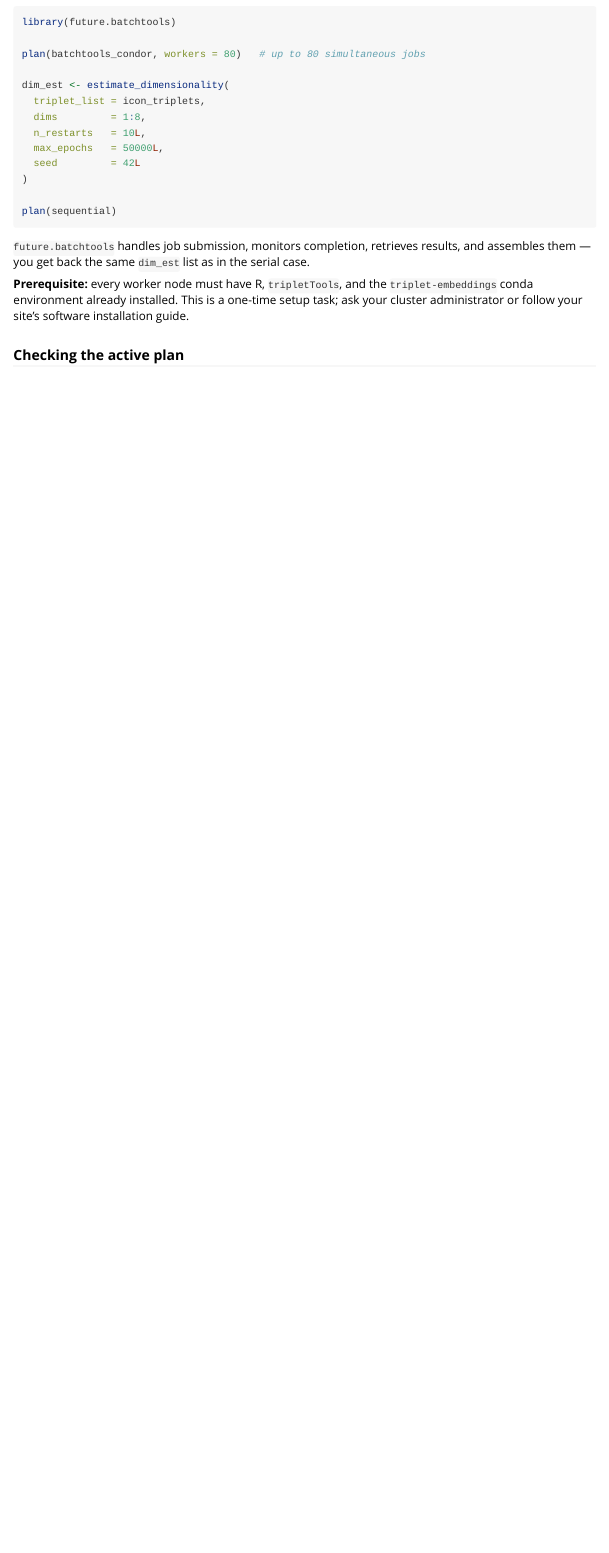
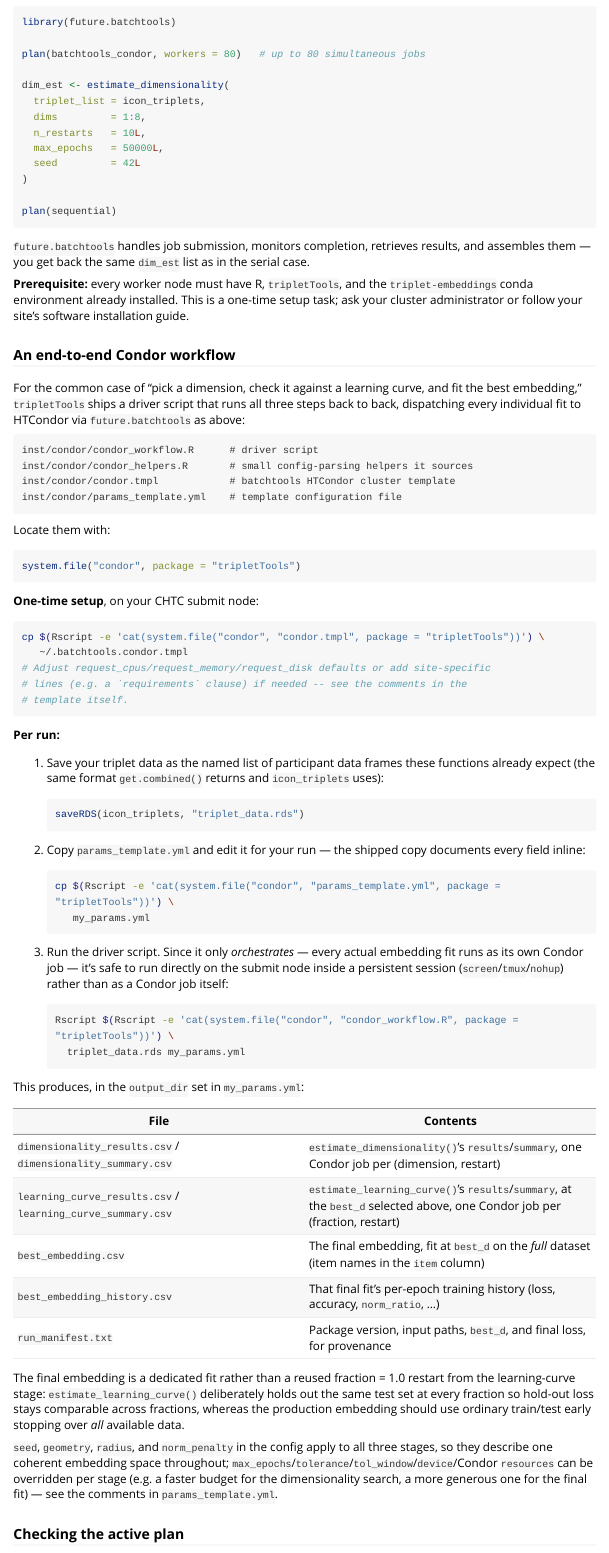
Before and after one commit to Knowledge-and-Concepts-Lab/tripletTools, an R Markdown document (vignettes/embedding_vignette.Rmd): the page in a window 1100 px wide, from 13110 px down. Rendered offline with R 4.5, knitr and Pandoc, with nearby package versions; long lines of code are wrapped.

Commit message:
Add an end-to-end HTCondor workflow: dimensionality -> learning curve -> best embedding
Adds inst/condor/condor_workflow.R, a driver script that chains
estimate_dimensionality() -> estimate_learning_curve() (at the selected
best_d) -> run_group_embedding_from_list() on the full dataset, writing
each stage's results/summary and the final embedding as CSVs. Every
individual fit is dispatched as its own HTCondor job via
future.batchtools::batchtools_condor (the pattern already documented in
the vignette's HTCondor section), so the driver itself only orchestrates
and is safe to run directly on a CHTC submit node.

Configuration is a single YAML file (params_template.yml) with shared
defaults (seed/geometry/radius/norm_penalty apply to all three stages so
they describe one coherent embedding space) and per-stage overrides for
compute budget and Condor resource requests. condor.tmpl extends the
vignette's existing HTCondor cluster template so request_cpus/memory/disk
are configurable via resources = list(...) instead of hardcoded.

condor_helpers.R factors out the small config-inheritance and dims-parsing
logic so it can be unit tested directly, since the full driver script
needs a real HTCondor cluster to run end to end.

````diff
--- /dev/null
+++ b/inst/condor/condor_helpers.R
@@ -0,0 +1,30 @@
+# Small config-handling helpers shared by condor_workflow.R, factored out
+# here so they can be sourced and unit-tested independently of the full
+# CLI script (which requires command-line args, yaml, and
+# future.batchtools to run at all).
+
+`%||%` <- function(a, b) if (is.null(a)) b else a
+
+# Look up `field` in a stage-specific config block first (e.g.
+# config$dimensionality), falling back to config$defaults, then to
+# `default`. This is how dimensionality:/learning_curve:/final_fit: blocks
+# in params_template.yml inherit shared settings while still allowing
+# per-stage overrides.
+get_config <- function(stage_cfg, field, config, default = NULL) {
+  if (!is.null(stage_cfg[[field]])) return(stage_cfg[[field]])
+  if (!is.null(config$defaults[[field]])) return(config$defaults[[field]])
+  default
+}
+
+resources_config <- function(stage_cfg, config) {
+  stage_cfg$resources %||% config$defaults$resources %||% list()
+}
+
+# Accept either a YAML list (dims: [1, 2, 3]) or an R range string
+# (dims: "1:8") for convenience.
+parse_dims <- function(x) {
+  if (is.character(x) && length(x) == 1L && grepl("^\\s*-?\\d+\\s*:\\s*-?\\d+\\s*$", x)) {
+    return(eval(parse(text = x)))
+  }
+  as.integer(unlist(x))
+}
--- /dev/null
+++ b/inst/condor/condor_workflow.R
@@ -0,0 +1,192 @@
+#!/usr/bin/env Rscript
+# tripletTools Condor workflow driver
+#
+# Runs, on an HTCondor cluster via future.batchtools, in order:
+#   1. estimate_dimensionality()          -> dimensionality_{results,summary}.csv
+#   2. estimate_learning_curve() at best_d -> learning_curve_{results,summary}.csv
+#   3. run_group_embedding_from_list() on the full dataset, at best_d
+#      -> best_embedding.csv, best_embedding_history.csv
+#
+# best_d is read from stage 1's summary$best_d column and used unchanged in
+# stages 2 and 3, so the three stages describe one coherent embedding space.
+#
+# Usage:
+#   Rscript condor_workflow.R <triplet_data.rds> <config.yml>
+#
+# <triplet_data.rds> must contain a named list of participant data frames,
+# each with columns Center, Left, Right, Answer, sampleAlg, sampleSet -- the
+# same format get.combined() returns and icon_triplets uses. Save one with
+# e.g. saveRDS(my_triplet_list, "triplet_data.rds").
+#
+# <config.yml> follows params_template.yml in this same directory.
+#
+# This script only orchestrates: every actual embedding fit is dispatched
+# as a Condor job via future.batchtools, so it's safe to run this directly
+# on a CHTC submit node inside a persistent session (screen/tmux/nohup),
+# rather than as a Condor job itself. See the "HTCondor cluster" section of
+# the embedding_vignette for one-time cluster setup (a copy of condor.tmpl
+# on the submit node, and R/tripletTools/the conda env available on
+# execute nodes).
+
+.script_dir <- function() {
+  file_arg <- grep("^--file=", commandArgs(trailingOnly = FALSE), value = TRUE)
+  if (length(file_arg)) return(dirname(sub("^--file=", "", file_arg)))
+  "."
+}
+source(file.path(.script_dir(), "condor_helpers.R"))
+
+args <- commandArgs(trailingOnly = TRUE)
+if (length(args) != 2L) {
+  stop("Usage: Rscript condor_workflow.R <triplet_data.rds> <config.yml>", call. = FALSE)
+}
+data_path   <- args[[1]]
+config_path <- args[[2]]
+
+if (!requireNamespace("yaml", quietly = TRUE)) {
+  stop("Package 'yaml' is required to read the config file. Install with install.packages('yaml').", call. = FALSE)
+}
+if (!requireNamespace("future.batchtools", quietly = TRUE)) {
+  stop("Package 'future.batchtools' is required to submit jobs to HTCondor. Install with install.packages('future.batchtools').", call. = FALSE)
+}
+library(tripletTools)
+
+config <- yaml::read_yaml(config_path)
+
+triplet_list <- readRDS(data_path)
+if (!is.list(triplet_list) || is.null(names(triplet_list))) {
+  stop("triplet_data.rds must contain a named list of participant data frames (as returned by get.combined()).", call. = FALSE)
+}
+
+output_dir <- config$output_dir %||% "condor_output"
+dir.create(output_dir, recursive = TRUE, showWarnings = FALSE)
+
+seed     <- config$seed %||% 1L
+geometry <- config$geometry %||% "euclidean"
+radius   <- config$radius %||% 1
+norm_penalty <- config$norm_penalty %||% 0
+
+n_items <- length(unique(unlist(lapply(triplet_list, function(df) c(df$Center, df$Left, df$Right)))))
+cat(sprintf(
+  "[condor_workflow] %d items, %d participants, geometry = %s, norm_penalty = %s\n",
+  n_items, length(triplet_list), geometry, norm_penalty
+))
+
+condor_cfg <- config$condor
+if (is.null(condor_cfg)) {
+  stop("config.yml must include a 'condor:' section (template, workers). See params_template.yml.", call. = FALSE)
+}
+template <- path.expand(condor_cfg$template %||% "~/.batchtools.condor.tmpl")
+if (!file.exists(template)) {
+  stop(sprintf(
+    "Condor template not found at %s. Copy inst/condor/condor.tmpl there and adjust for your site (see the vignette's HTCondor section).",
+    template
+  ), call. = FALSE)
+}
+workers <- condor_cfg$workers %||% 20L
+
+.set_plan <- function(resources) {
+  future::plan(future.batchtools::batchtools_condor,
+               workers = workers, template = template, resources = resources)
+}
+on.exit(future::plan(future::sequential), add = TRUE)
+
+# ---- Stage 1: dimensionality search ----------------------------------------
+cat("[condor_workflow] Stage 1: estimating dimensionality...\n")
+dim_cfg <- config$dimensionality %||% list()
+.set_plan(resources_config(dim_cfg, config))
+
+dim_est <- estimate_dimensionality(
+  triplet_list        = triplet_list,
+  dims                = parse_dims(dim_cfg$dims %||% "1:8"),
+  n_restarts          = get_config(dim_cfg, "n_restarts", config, 10L),
+  max_epochs          = get_config(dim_cfg, "max_epochs", config, 50000L),
+  tolerance           = get_config(dim_cfg, "tolerance", config, 1e-4),
+  tol_window          = get_config(dim_cfg, "tol_window", config, 10000L),
+  device              = get_config(dim_cfg, "device", config, "cpu"),
+  seed                = seed,
+  verbose             = TRUE,
+  group               = TRUE,
+  geometry            = geometry,
+  radius              = radius,
+  norm_penalty        = norm_penalty,
+  best_d_norm_penalty = dim_cfg$best_d_norm_penalty %||% 0
+)
+
+write.csv(dim_est$results, file.path(output_dir, "dimensionality_results.csv"), row.names = FALSE)
+write.csv(dim_est$summary, file.path(output_dir, "dimensionality_summary.csv"), row.names = FALSE)
+
+best_d <- dim_est$summary$d[dim_est$summary$best_d]
+if (length(best_d) != 1L) {
+  stop("Could not uniquely determine best_d from the dimensionality summary.", call. = FALSE)
+}
+cat(sprintf("[condor_workflow] Selected best_d = %d\n", best_d))
+
+# ---- Stage 2: learning curve at best_d -------------------------------------
+cat("[condor_workflow] Stage 2: estimating learning curve...\n")
+lc_cfg <- config$learning_curve %||% list()
+.set_plan(resources_config(lc_cfg, config))
+
+curve <- estimate_learning_curve(
+  triplet_list = triplet_list,
+  d            = best_d,
+  by           = get_config(lc_cfg, "by", config, 0.1),
+  n_restarts   = get_config(lc_cfg, "n_restarts", config, 10L),
+  max_epochs   = get_config(lc_cfg, "max_epochs", config, 50000L),
+  tolerance    = get_config(lc_cfg, "tolerance", config, 1e-4),
+  tol_window   = get_config(lc_cfg, "tol_window", config, 10000L),
+  device       = get_config(lc_cfg, "device", config, "cpu"),
+  seed         = seed,
+  verbose      = TRUE,
+  group        = TRUE,
+  norm_penalty = norm_penalty
+)
+
+write.csv(curve$results, file.path(output_dir, "learning_curve_results.csv"), row.names = FALSE)
+write.csv(curve$summary, file.path(output_dir, "learning_curve_summary.csv"), row.names = FALSE)
+
+# ---- Stage 3: final embedding on the full dataset --------------------------
+# A dedicated fit rather than reusing a fraction = 1.0 restart from stage 2:
+# estimate_learning_curve() still holds out a test set at every fraction
+# (by design, so hold-out loss is comparable across fractions), but the
+# production embedding should use ordinary train/test early stopping over
+# *all* available data, the same as any other run_group_embedding_from_list()
+# call.
+cat("[condor_workflow] Stage 3: fitting the final embedding on the full dataset...\n")
+ff_cfg <- config$final_fit %||% list()
+.set_plan(resources_config(ff_cfg, config))
+
+final_fit <- future::value(future::future({
+  run_group_embedding_from_list(
+    triplet_list = triplet_list,
+    d            = best_d,
+    max_epochs   = get_config(ff_cfg, "max_epochs", config, 50000L),
+    tolerance    = get_config(ff_cfg, "tolerance", config, 1e-4),
+    tol_window   = get_config(ff_cfg, "tol_window", config, 10000L),
+    device       = get_config(ff_cfg, "device", config, "cpu"),
+    seed         = seed,
+    geometry     = geometry,
+    radius       = radius,
+    norm_penalty = norm_penalty
+  )
+}))
+
+embedding_out <- cbind(item = rownames(final_fit$embedding), as.data.frame(final_fit$embedding))
+write.csv(embedding_out, file.path(output_dir, "best_embedding.csv"), row.names = FALSE)
+write.csv(final_fit$history, file.path(output_dir, "best_embedding_history.csv"), row.names = FALSE)
+
+# ---- Manifest ---------------------------------------------------------------
+manifest <- c(
+  sprintf("tripletTools version: %s", as.character(utils::packageVersion("tripletTools"))),
+  sprintf("Run finished:         %s", format(Sys.time(), tz = "UTC", usetz = TRUE)),
+  sprintf("triplet_data:         %s", normalizePath(data_path, mustWork = FALSE)),
+  sprintf("config:               %s", normalizePath(config_path, mustWork = FALSE)),
+  sprintf("n_items:              %d", n_items),
+  sprintf("n_participants:       %d", length(triplet_list)),
+  sprintf("geometry:             %s", geometry),
+  sprintf("norm_penalty:         %s", norm_penalty),
+  sprintf("best_d:               %d", best_d),
+  sprintf("best_loss:            %s", final_fit$loss)
+)
+writeLines(manifest, file.path(output_dir, "run_manifest.txt"))
+
+cat(sprintf("[condor_workflow] Done. Outputs written to %s/\n", output_dir))
--- /dev/null
+++ b/inst/condor/params_template.yml
@@ -0,0 +1,81 @@
+# ---------------------------------------------------------------------------
+# tripletTools Condor workflow configuration
+#
+# Copy this file, edit the fields below, and pass it as the second argument
+# to condor_workflow.R:
+#
+#   Rscript condor_workflow.R my_triplet_list.rds my_params.yml
+#
+# Fields under `defaults:` apply to all three stages (dimensionality search,
+# learning curve, final fit) unless overridden inside that stage's own
+# block. seed/geometry/radius/norm_penalty are shared across all stages on
+# purpose, so the three stages describe the same embedding space.
+# ---------------------------------------------------------------------------
+
+# Directory where output CSVs are written. Created if it doesn't exist.
+output_dir: condor_output
+
+# Base random seed. Each restart derives its own seed from this, so runs
+# are independently reproducible.
+seed: 1
+
+# Embedding geometry: "euclidean" or "sphere". See train_embedding()'s
+# "Spherical embeddings" section for what geometry = "sphere" means.
+geometry: euclidean
+radius: 1
+
+# Non-negative number, forwarded to train_embedding()'s norm_penalty
+# argument everywhere. 0 (default) leaves checkpoint selection based on
+# raw test loss. See train_embedding()'s "Diagnosing outlier items"
+# section before setting this above 0.
+norm_penalty: 0
+
+# --- HTCondor settings ------------------------------------------------------
+condor:
+  # Path to the batchtools cluster template (see condor.tmpl in this same
+  # directory). ~ is expanded to your home directory on the submit node.
+  template: ~/.batchtools.condor.tmpl
+  # Maximum number of simultaneous Condor jobs across all three stages.
+  workers: 80
+
+# --- Shared training defaults -----------------------------------------------
+# Any of these may be overridden inside dimensionality:/learning_curve:/
+# final_fit: below.
+defaults:
+  max_epochs: 50000
+  tolerance: 1e-4
+  tol_window: 10000
+  device: cpu          # execute nodes in the general CHTC pool have no GPU
+  resources:
+    request_cpus: 1
+    request_memory: 4GB
+    request_disk: 2GB
+
+# --- Stage 1: dimensionality search -----------------------------------------
+# One Condor job per (dimension, restart) pair -- dims * n_restarts jobs.
+dimensionality:
+  dims: "1:8"           # or a list, e.g. [1, 2, 3, 4, 6, 8]
+  n_restarts: 10
+  # Purely a post-hoc penalty on *which dimension* gets flagged best_d --
+  # unlike norm_penalty above, this never changes the fits themselves.
+  # See estimate_dimensionality()'s best_d_norm_penalty argument.
+  best_d_norm_penalty: 0
+  # max_epochs: 20000   # e.g. run the search faster than the final fit
+
+# --- Stage 2: learning curve at the dimension selected in stage 1 ----------
+# One Condor job per (fraction, restart) pair -- ceil(1/by) * n_restarts jobs.
+learning_curve:
+  by: 0.1
+  n_restarts: 10
+  # max_epochs: 50000
+
+# --- Stage 3: final embedding, fit on the full dataset ----------------------
+# A single Condor job. Unlike stage 2's fraction = 1.0 fits (which still
+# hold out a test set for evaluation), this is meant as the production
+# embedding, so give it a generous epoch budget if you can afford to.
+final_fit:
+  # max_epochs: 100000
+  resources:
+    request_cpus: 1
+    request_memory: 8GB
+    request_disk: 2GB
--- a/vignettes/embedding_vignette.Rmd
+++ b/vignettes/embedding_vignette.Rmd
@@ -631,6 +631,69 @@ plan(sequential)
 
 **Prerequisite:** every worker node must have R, `tripletTools`, and the `triplet-embeddings` conda environment already installed.  This is a one-time setup task; ask your cluster administrator or follow your site's software installation guide.
 
+### An end-to-end Condor workflow
+
+For the common case of "pick a dimension, check it against a learning curve, and fit the best embedding," `tripletTools` ships a driver script that runs all three steps back to back, dispatching every individual fit to HTCondor via `future.batchtools` as above:
+
+```
+inst/condor/condor_workflow.R      # driver script
+inst/condor/condor_helpers.R       # small config-parsing helpers it sources
+inst/condor/condor.tmpl            # batchtools HTCondor cluster template
+inst/condor/params_template.yml    # template configuration file
+```
+
+Locate them with:
+
+```{r condor-locate}
+system.file("condor", package = "tripletTools")
+```
+
+**One-time setup**, on your CHTC submit node:
+
+```{r condor-setup, engine = "bash"}
+cp $(Rscript -e 'cat(system.file("condor", "condor.tmpl", package = "tripletTools"))') \
+   ~/.batchtools.condor.tmpl
+# Adjust request_cpus/request_memory/request_disk defaults or add site-specific
+# lines (e.g. a `requirements` clause) if needed -- see the comments in the
+# template itself.
+```
+
+**Per run:**
+
+1. Save your triplet data as the named list of participant data frames these functions already expect (the same format `get.combined()` returns and `icon_triplets` uses):
+
+   ```{r condor-save-data}
+   saveRDS(icon_triplets, "triplet_data.rds")
+   ```
+
+2. Copy `params_template.yml` and edit it for your run — the shipped copy documents every field inline:
+
+   ```{r condor-copy-config, engine = "bash"}
+   cp $(Rscript -e 'cat(system.file("condor", "params_template.yml", package = "tripletTools"))') \
+      my_params.yml
+   ```
+
+3. Run the driver script. Since it only *orchestrates* — every actual embedding fit runs as its own Condor job — it's safe to run directly on the submit node inside a persistent session (`screen`/`tmux`/`nohup`) rather than as a Condor job itself:
+
+   ```{r condor-run-workflow, engine = "bash"}
+   Rscript $(Rscript -e 'cat(system.file("condor", "condor_workflow.R", package = "tripletTools"))') \
+     triplet_data.rds my_params.yml
+   ```
+
+This produces, in the `output_dir` set in `my_params.yml`:
+
+| File | Contents |
+|---|---|
+| `dimensionality_results.csv` / `dimensionality_summary.csv` | `estimate_dimensionality()`'s `results`/`summary`, one Condor job per (dimension, restart) |
+| `learning_curve_results.csv` / `learning_curve_summary.csv` | `estimate_learning_curve()`'s `results`/`summary`, at the `best_d` selected above, one Condor job per (fraction, restart) |
+| `best_embedding.csv` | The final embedding, fit at `best_d` on the *full* dataset (item names in the `item` column) |
+| `best_embedding_history.csv` | That final fit's per-epoch training history (loss, accuracy, `norm_ratio`, ...) |
+| `run_manifest.txt` | Package version, input paths, `best_d`, and final loss, for provenance |
+
+The final embedding is a dedicated fit rather than a reused fraction = 1.0 restart from the learning-curve stage: `estimate_learning_curve()` deliberately holds out the same test set at every fraction so hold-out loss stays comparable across fractions, whereas the production embedding should use ordinary train/test early stopping over *all* available data.
+
+`seed`, `geometry`, `radius`, and `norm_penalty` in the config apply to all three stages, so they describe one coherent embedding space throughout; `max_epochs`/`tolerance`/`tol_window`/`device`/Condor `resources` can be overridden per stage (e.g. a faster budget for the dimensionality search, a more generous one for the final fit) — see the comments in `params_template.yml`.
+
 ### Checking the active plan
 
 At any point you can confirm which plan is in effect:
````
Also changed, not shown: 3 other files.
